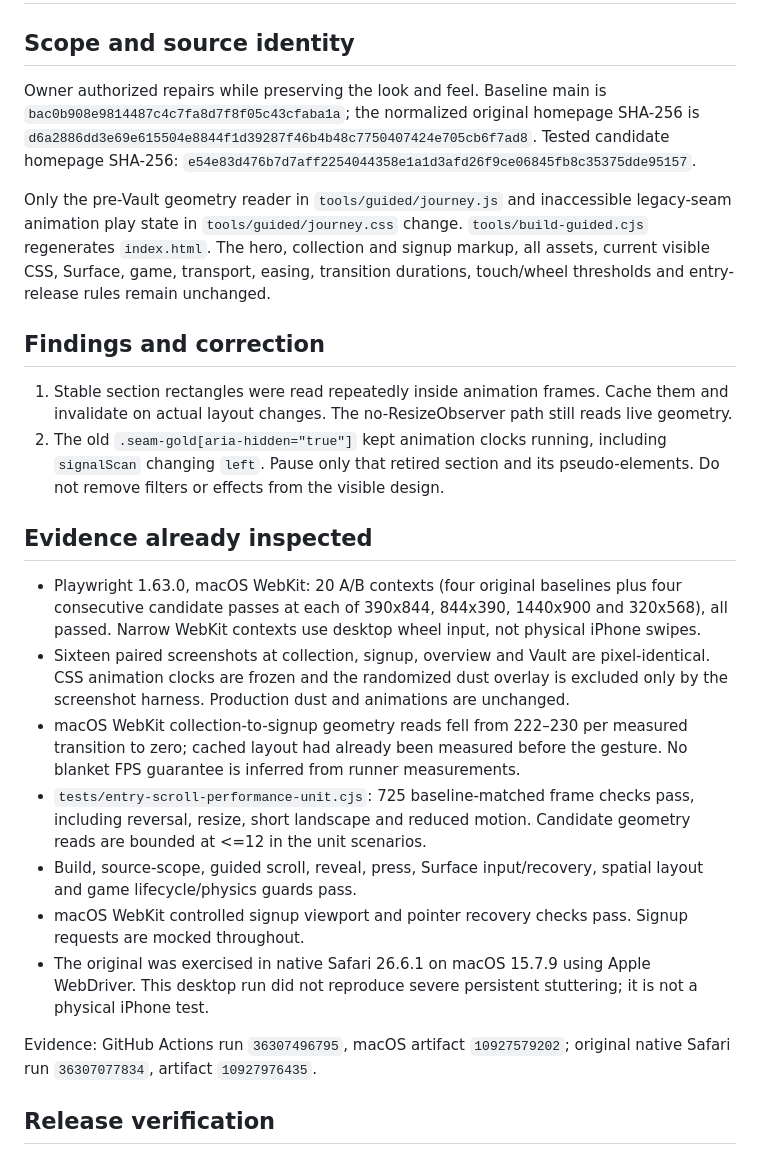
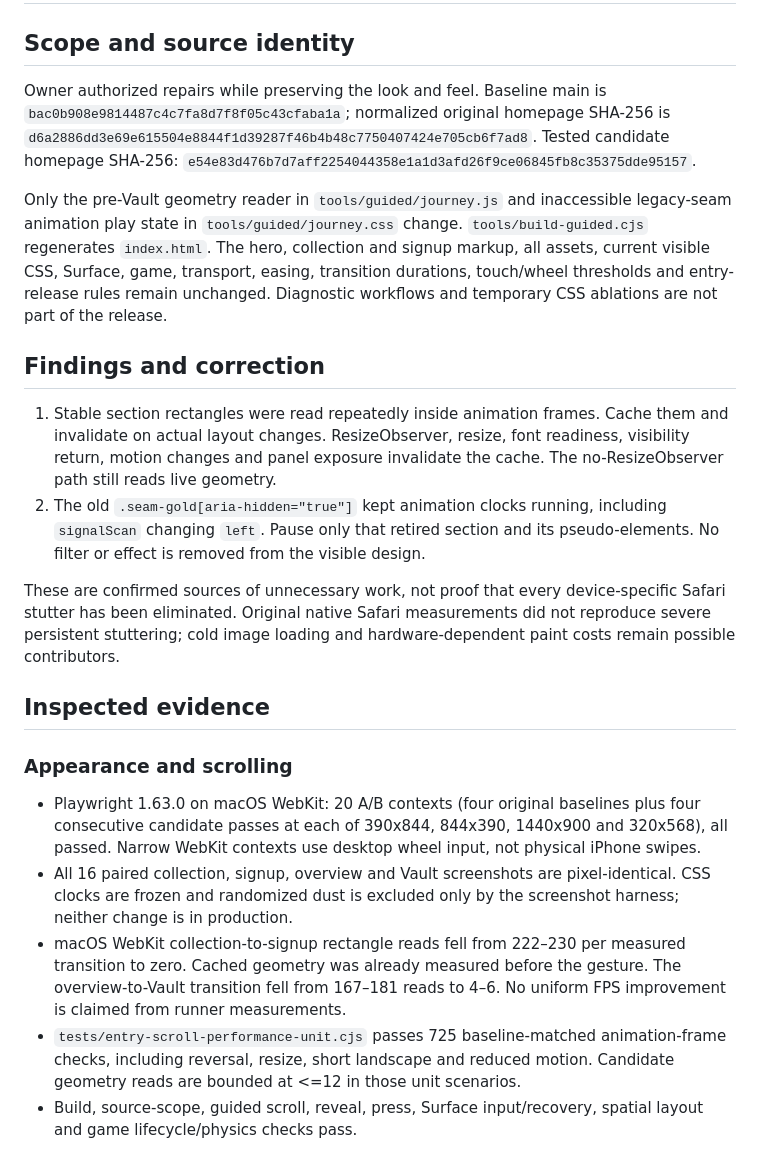
Before and after one commit to daddydownes/victorious, a Markdown page: docs/reviews/safari-scroll-2026-09-27.md, the part around one of its changes. Drawn GitHub-style.

Commit message:
Record native Safari results, pixel comparisons and baseline-only test limitations

```diff
--- a/docs/reviews/safari-scroll-2026-09-27.md
+++ b/docs/reviews/safari-scroll-2026-09-27.md
@@ -2,26 +2,24 @@
 
 ## Scope and source identity
 
-Owner authorized repairs while preserving the look and feel. Baseline main is `bac0b908e9814487c4c7fa8d7f8f05c43cfaba1a`; the normalized original homepage SHA-256 is `d6a2886dd3e69e615504e8844f1d39287f46b4b48c7750407424e705cb6f7ad8`. Tested candidate homepage SHA-256: `e54e83d476b7d7aff2254044358e1a1d3afd26f9ce06845fb8c35375dde95157`.
+Owner authorized repairs while preserving the look and feel. Baseline main is `bac0b908e9814487c4c7fa8d7f8f05c43cfaba1a`; normalized original homepage SHA-256 is `d6a2886dd3e69e615504e8844f1d39287f46b4b48c7750407424e705cb6f7ad8`. Tested candidate homepage SHA-256: `e54e83d476b7d7aff2254044358e1a1d3afd26f9ce06845fb8c35375dde95157`.
 
-Only the pre-Vault geometry reader in `tools/guided/journey.js` and inaccessible legacy-seam animation play state in `tools/guided/journey.css` change. `tools/build-guided.cjs` regenerates `index.html`. The hero, collection and signup markup, all assets, current visible CSS, Surface, game, transport, easing, transition durations, touch/wheel thresholds and entry-release rules remain unchanged.
+Only the pre-Vault geometry reader in `tools/guided/journey.js` and inaccessible legacy-seam animation play state in `tools/guided/journey.css` change. `tools/build-guided.cjs` regenerates `index.html`. The hero, collection and signup markup, all assets, current visible CSS, Surface, game, transport, easing, transition durations, touch/wheel thresholds and entry-release rules remain unchanged. Diagnostic workflows and temporary CSS ablations are not part of the release.
 
 ## Findings and correction
 
-1. Stable section rectangles were read repeatedly inside animation frames. Cache them and invalidate on actual layout changes. The no-ResizeObserver path still reads live geometry.
-2. The old `.seam-gold[aria-hidden="true"]` kept animation clocks running, including `signalScan` changing `left`. Pause only that retired section and its pseudo-elements. Do not remove filters or effects from the visible design.
+1. Stable section rectangles were read repeatedly inside animation frames. Cache them and invalidate on actual layout changes. ResizeObserver, resize, font readiness, visibility return, motion changes and panel exposure invalidate the cache. The no-ResizeObserver path still reads live geometry.
+2. The old `.seam-gold[aria-hidden="true"]` kept animation clocks running, including `signalScan` changing `left`. Pause only that retired section and its pseudo-elements. No filter or effect is removed from the visible design.
 
-## Evidence already inspected
+These are confirmed sources of unnecessary work, not proof that every device-specific Safari stutter has been eliminated. Original native Safari measurements did not reproduce severe persistent stuttering; cold image loading and hardware-dependent paint costs remain possible contributors.
 
-- Playwright 1.63.0, macOS WebKit: 20 A/B contexts (four original baselines plus four consecutive candidate passes at each of 390x844, 844x390, 1440x900 and 320x568), all passed. Narrow WebKit contexts use desktop wheel input, not physical iPhone swipes.
-- Sixteen paired screenshots at collection, signup, overview and Vault are pixel-identical. CSS animation clocks are frozen and the randomized dust overlay is excluded only by the screenshot harness. Production dust and animations are unchanged.
-- macOS WebKit collection-to-signup geometry reads fell from 222–230 per measured transition to zero; cached layout had already been measured before the gesture. No blanket FPS guarantee is inferred from runner measurements.
-- `tests/entry-scroll-performance-unit.cjs`: 725 baseline-matched frame checks pass, including reversal, resize, short landscape and reduced motion. Candidate geometry reads are bounded at <=12 in the unit scenarios.
-- Build, source-scope, guided scroll, reveal, press, Surface input/recovery, spatial layout and game lifecycle/physics guards pass.
-- macOS WebKit controlled signup viewport and pointer recovery checks pass. Signup requests are mocked throughout.
-- The original was exercised in native Safari 26.6.1 on macOS 15.7.9 using Apple WebDriver. This desktop run did not reproduce severe persistent stuttering; it is not a physical iPhone test.
+## Inspected evidence
 
-Evidence: GitHub Actions run `36307496795`, macOS artifact `10927579202`; original native Safari run `36307077834`, artifact `10927976435`.
+### Appearance and scrolling
 
-## Release verification
+- Playwright 1.63.0 on macOS WebKit: 20 A/B contexts (four original baselines plus four consecutive candidate passes at each of 390x844, 844x390, 1440x900 and 320x568), all passed. Narrow WebKit contexts use desktop wheel input, not physical iPhone swipes.
+- All 16 paired collection, signup, overview and Vault screenshots are pixel-identical. CSS clocks are frozen and randomized dust is excluded only by the screenshot harness; neither change is in production.
+- macOS WebKit collection-to-signup rectangle reads fell from 222–230 per measured transition to zero. Cached geometry was already measured before the gesture. The overview-to-Vault transition fell from 167–181 reads to 4–6. No uniform FPS improvement is claimed from runner measurements.
+- `tests/entry-scroll-performance-unit.cjs` passes 725 baseline-matched animation-frame checks, including reversal, resize, short landscape and reduced motion. Candidate geometry reads are bounded at <=12 in those unit scenarios.
+- Build, source-scope, guided scroll, reveal, press, Surface input/recovery, spatial layout and game lifecycle/physics checks pass.
 
```
Also changed, not shown: other parts of docs/reviews/safari-scroll-2026-09-27.md (+22 -1 lines).
